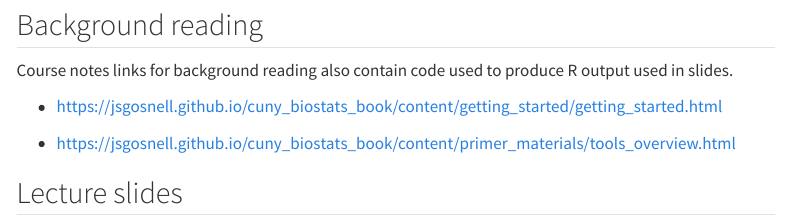
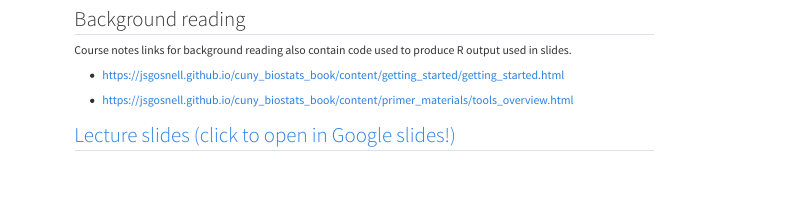
Before and after one commit to jsgosnell/cuny_biostats_website, a Quarto document (lessons/tools.qmd): the page in a window 1100 px wide, from 670 px down before the commit and from 440 px down after it, so that both start at the same text. Rendered offline with R 4.5, knitr and Pandoc in place of Quarto, with nearby package versions; some code elsewhere in the file could not run offline; menus at the side of the page are left out.

Commit message:
missed one

````diff
--- a/lessons/tools.qmd
+++ b/lessons/tools.qmd
@@ -48,6 +48,6 @@ produce R output used in slides.
 
 -   <https://jsgosnell.github.io/cuny_biostats_book/content/primer_materials/tools_overview.html>
 
-## Lecture slides
+## [Lecture slides (click to open in Google slides!)](https://docs.google.com/presentation/d/1wtBVeCfy14k8xPH0fw8R70b_PCrGSY971I5wJm0Q79E/edit?usp=sharing){target="_blank"}
 
 ```{=html}
````
Also changed, not shown: lessons/tools.qmd (3 more changed lines).
